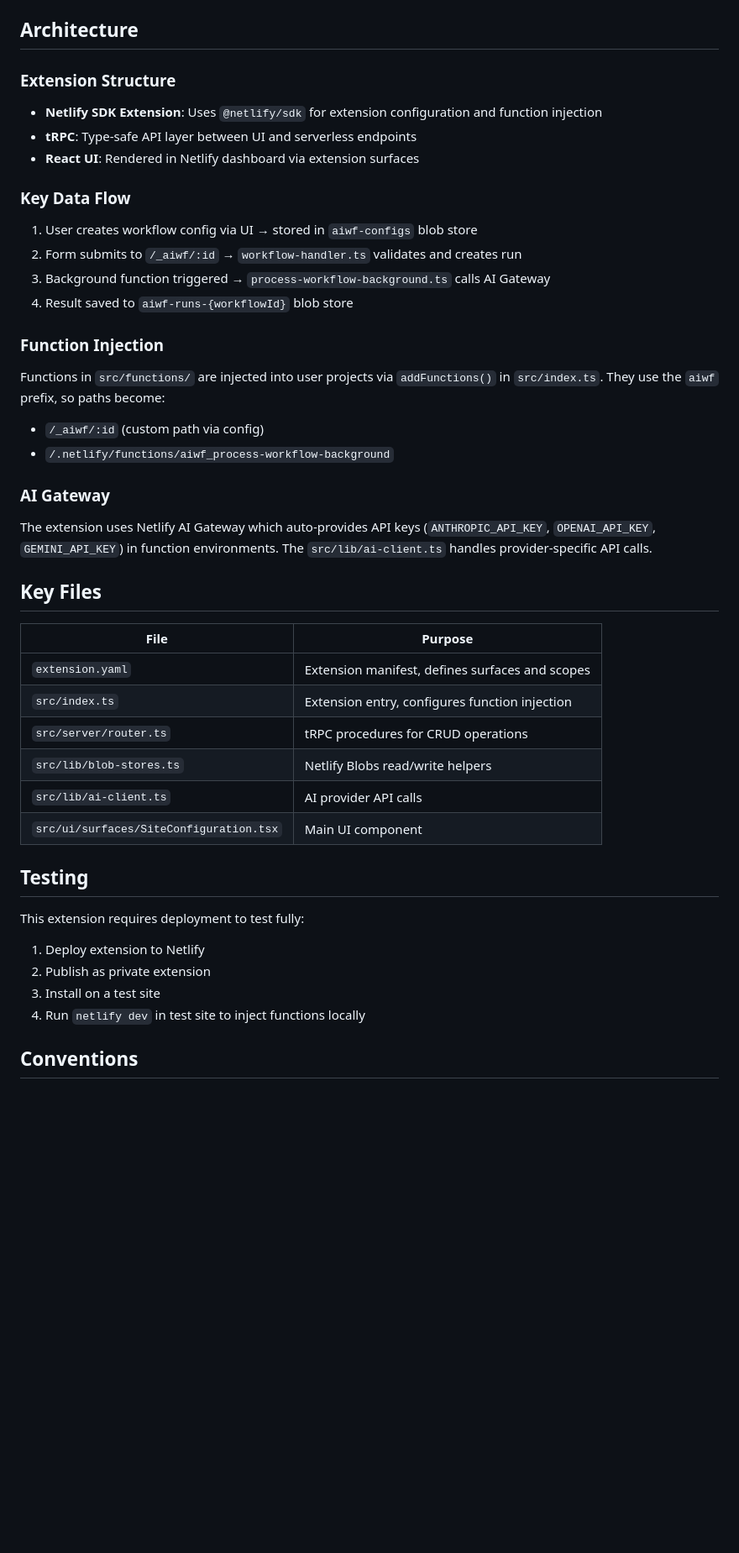
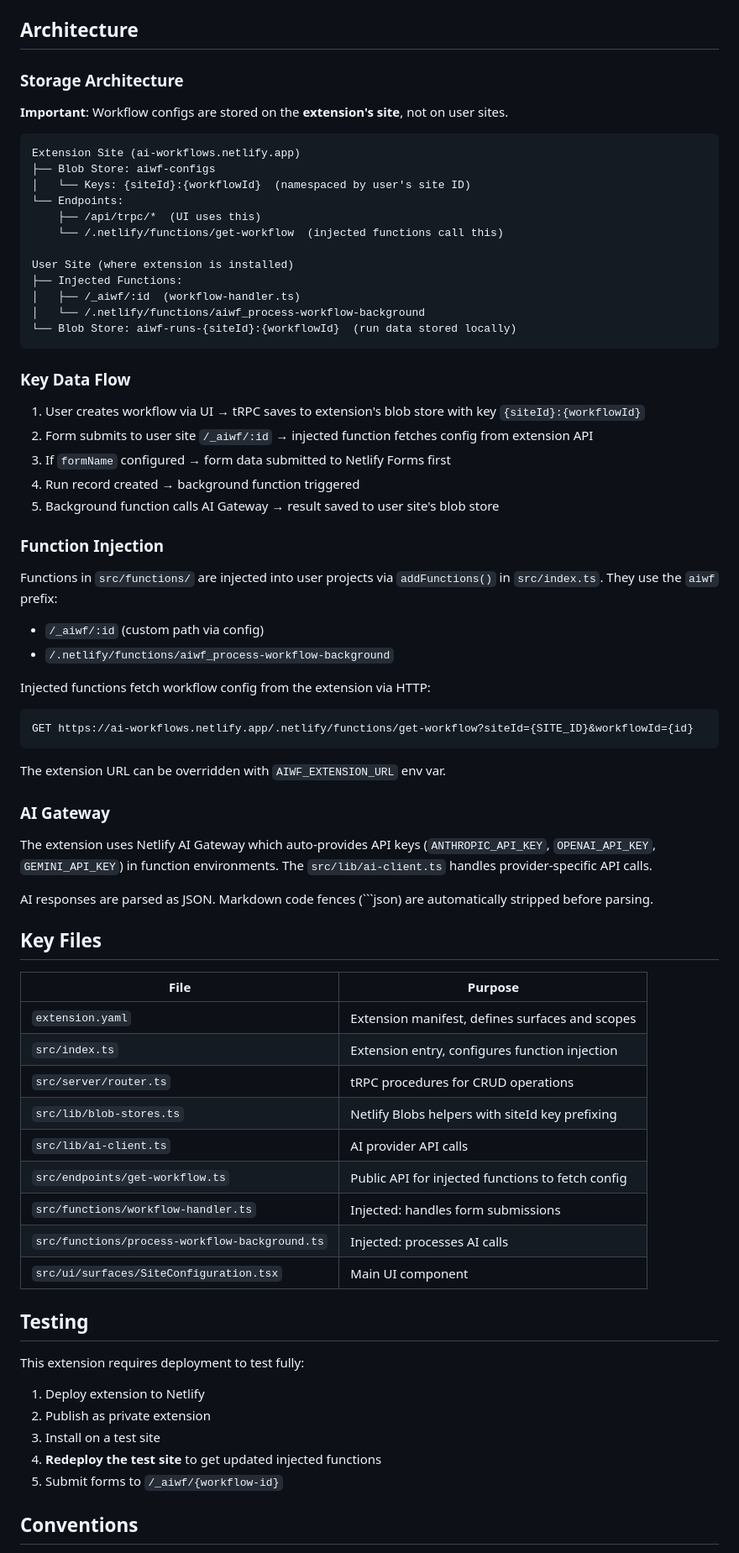
Before and after one commit to seancdavis/ai-workflows-netlify-extentsion, a Markdown page: extension/CLAUDE.md, the part around one of its changes. Shown at 84% size. GitHub-like rendering; blank space fills up the shorter version.

````diff
--- a/extension/CLAUDE.md
+++ b/extension/CLAUDE.md
@@ -43,28 +43,51 @@ The SDK bundles React 18.x. DO NOT install React directly as a dependency:
 
 ## Architecture
 
-### Extension Structure
+### Storage Architecture
 
-- **Netlify SDK Extension**: Uses `@netlify/sdk` for extension configuration and function injection
-- **tRPC**: Type-safe API layer between UI and serverless endpoints
-- **React UI**: Rendered in Netlify dashboard via extension surfaces
+**Important**: Workflow configs are stored on the **extension's site**, not on user sites.
+
+```
+Extension Site (ai-workflows.netlify.app)
+├── Blob Store: aiwf-configs
+│   └── Keys: {siteId}:{workflowId}  (namespaced by user's site ID)
+└── Endpoints:
+    ├── /api/trpc/*  (UI uses this)
+    └── /.netlify/functions/get-workflow  (injected functions call this)
+
+User Site (where extension is installed)
+├── Injected Functions:
+│   ├── /_aiwf/:id  (workflow-handler.ts)
+│   └── /.netlify/functions/aiwf_process-workflow-background
+└── Blob Store: aiwf-runs-{siteId}:{workflowId}  (run data stored locally)
+```
 
 ### Key Data Flow
 
-1. User creates workflow config via UI → stored in `aiwf-configs` blob store
-2. Form submits to `/_aiwf/:id` → `workflow-handler.ts` validates and creates run
-3. Background function triggered → `process-workflow-background.ts` calls AI Gateway
-4. Result saved to `aiwf-runs-{workflowId}` blob store
+1. User creates workflow via UI → tRPC saves to extension's blob store with key `{siteId}:{workflowId}`
+2. Form submits to user site `/_aiwf/:id` → injected function fetches config from extension API
+3. If `formName` configured → form data submitted to Netlify Forms first
+4. Run record created → background function triggered
+5. Background function calls AI Gateway → result saved to user site's blob store
 
 ### Function Injection
 
-Functions in `src/functions/` are injected into user projects via `addFunctions()` in `src/index.ts`. They use the `aiwf` prefix, so paths become:
+Functions in `src/functions/` are injected into user projects via `addFunctions()` in `src/index.ts`. They use the `aiwf` prefix:
 - `/_aiwf/:id` (custom path via config)
 - `/.netlify/functions/aiwf_process-workflow-background`
+
+Injected functions fetch workflow config from the extension via HTTP:
+```
+GET https://ai-workflows.netlify.app/.netlify/functions/get-workflow?siteId={SITE_ID}&workflowId={id}
+```
+
+The extension URL can be overridden with `AIWF_EXTENSION_URL` env var.
 
 ### AI Gateway
 
 The extension uses Netlify AI Gateway which auto-provides API keys (`ANTHROPIC_API_KEY`, `OPENAI_API_KEY`, `GEMINI_API_KEY`) in function environments. The `src/lib/ai-client.ts` handles provider-specific API calls.
+
+AI responses are parsed as JSON. Markdown code fences (```json) are automatically stripped before parsing.
 
 ## Key Files
 
@@ -73,8 +96,11 @@ The extension uses Netlify AI Gateway which auto-provides API keys (`ANTHROPIC_A
 | `extension.yaml` | Extension manifest, defines surfaces and scopes |
 | `src/index.ts` | Extension entry, configures function injection |
 | `src/server/router.ts` | tRPC procedures for CRUD operations |
-| `src/lib/blob-stores.ts` | Netlify Blobs read/write helpers |
+| `src/lib/blob-stores.ts` | Netlify Blobs helpers with siteId key prefixing |
 | `src/lib/ai-client.ts` | AI provider API calls |
+| `src/endpoints/get-workflow.ts` | Public API for injected functions to fetch config |
+| `src/functions/workflow-handler.ts` | Injected: handles form submissions |
+| `src/functions/process-workflow-background.ts` | Injected: processes AI calls |
 | `src/ui/surfaces/SiteConfiguration.tsx` | Main UI component |
 
 ## Testing
@@ -83,7 +109,8 @@ This extension requires deployment to test fully:
 1. Deploy extension to Netlify
 2. Publish as private extension
 3. Install on a test site
-4. Run `netlify dev` in test site to inject functions locally
+4. **Redeploy the test site** to get updated injected functions
+5. Submit forms to `/_aiwf/{workflow-id}`
 
 ## Conventions
 
````
Also changed, not shown: other parts of extension/CLAUDE.md (+19 -2 lines), extension/README.md (+55 -16 lines).
